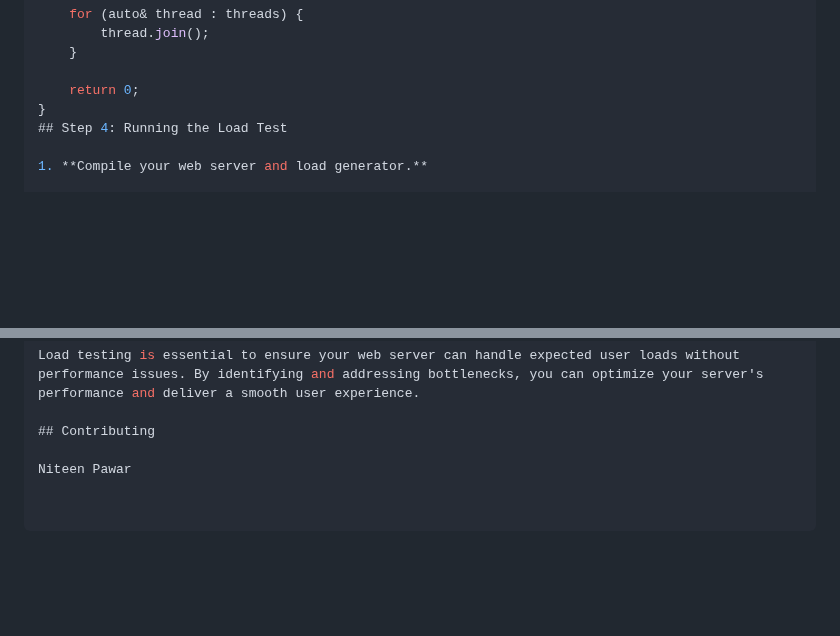
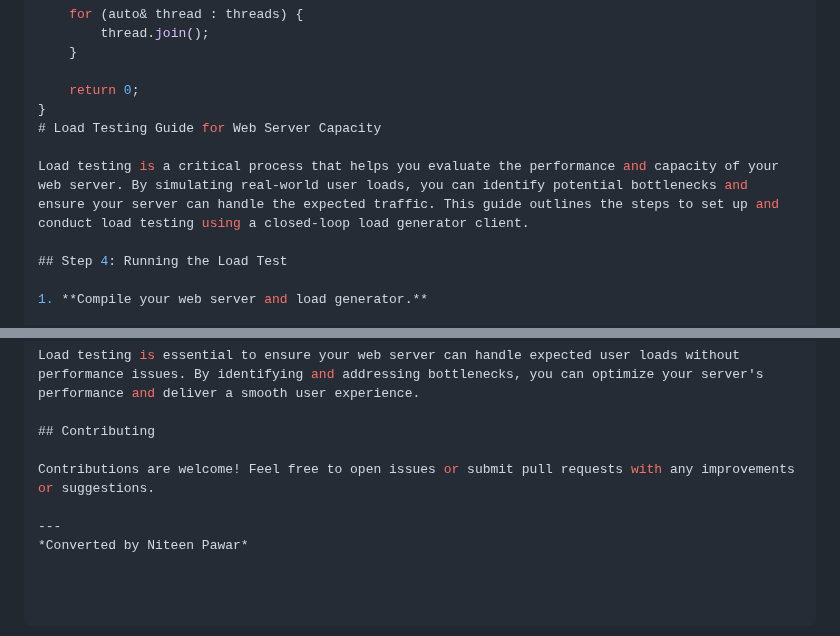
Before and after one commit to Niteen123/Multi-threaded-web-server-along-with-load-testing, a Markdown page: README.md, 2 parts joined by grey strips. Drawn GitHub-style; blank space fills up the shorter version.

```diff
--- a/README.md
+++ b/README.md
@@ -125,6 +125,10 @@ int main(int argc, char** argv) {
 
     return 0;
 }
+# Load Testing Guide for Web Server Capacity
+
+Load testing is a critical process that helps you evaluate the performance and capacity of your web server. By simulating real-world user loads, you can identify potential bottlenecks and ensure your server can handle the expected traffic. This guide outlines the steps to set up and conduct load testing using a closed-loop load generator client.
+
 ## Step 4: Running the Load Test
 
 1. **Compile your web server and load generator.**
@@ -182,4 +186,7 @@ Load testing is essential to ensure your web server can handle expected user loa
 
 ## Contributing
 
-Niteen Pawar
+Contributions are welcome! Feel free to open issues or submit pull requests with any improvements or suggestions.
+
+---
+*Converted by Niteen Pawar*
```
